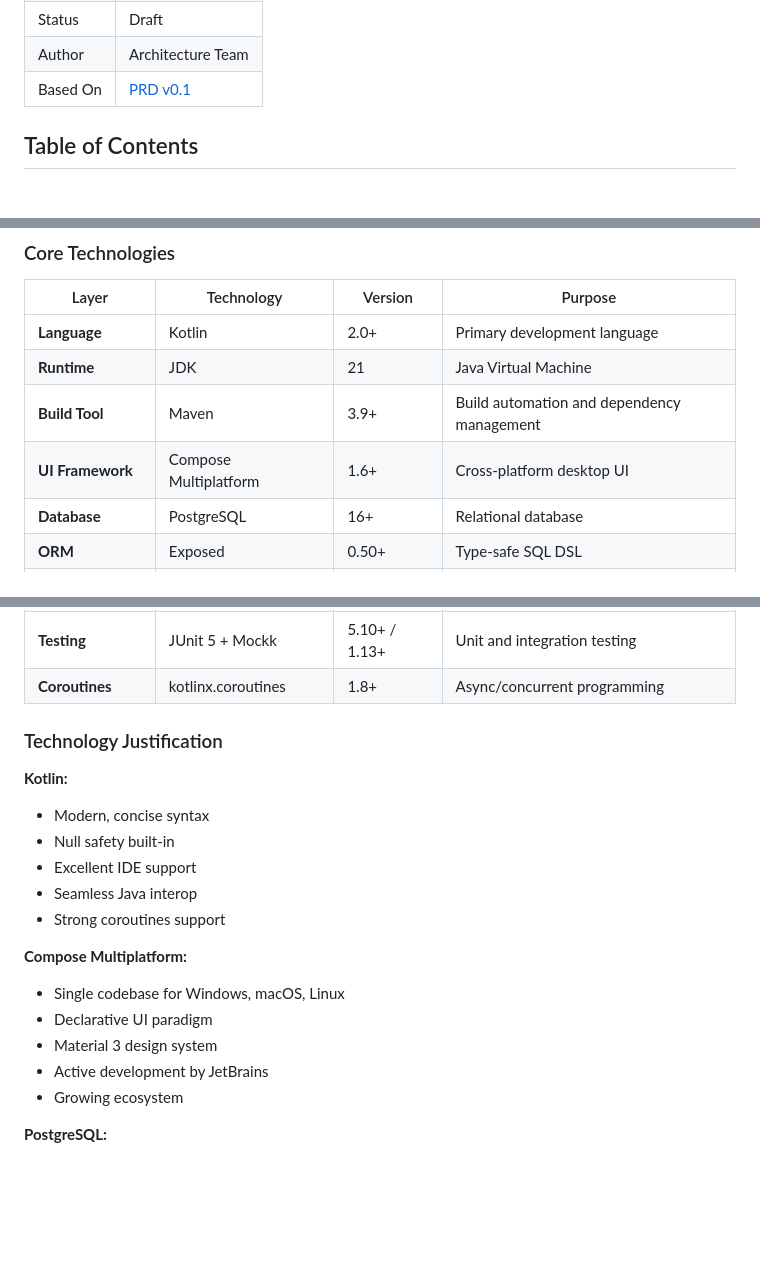
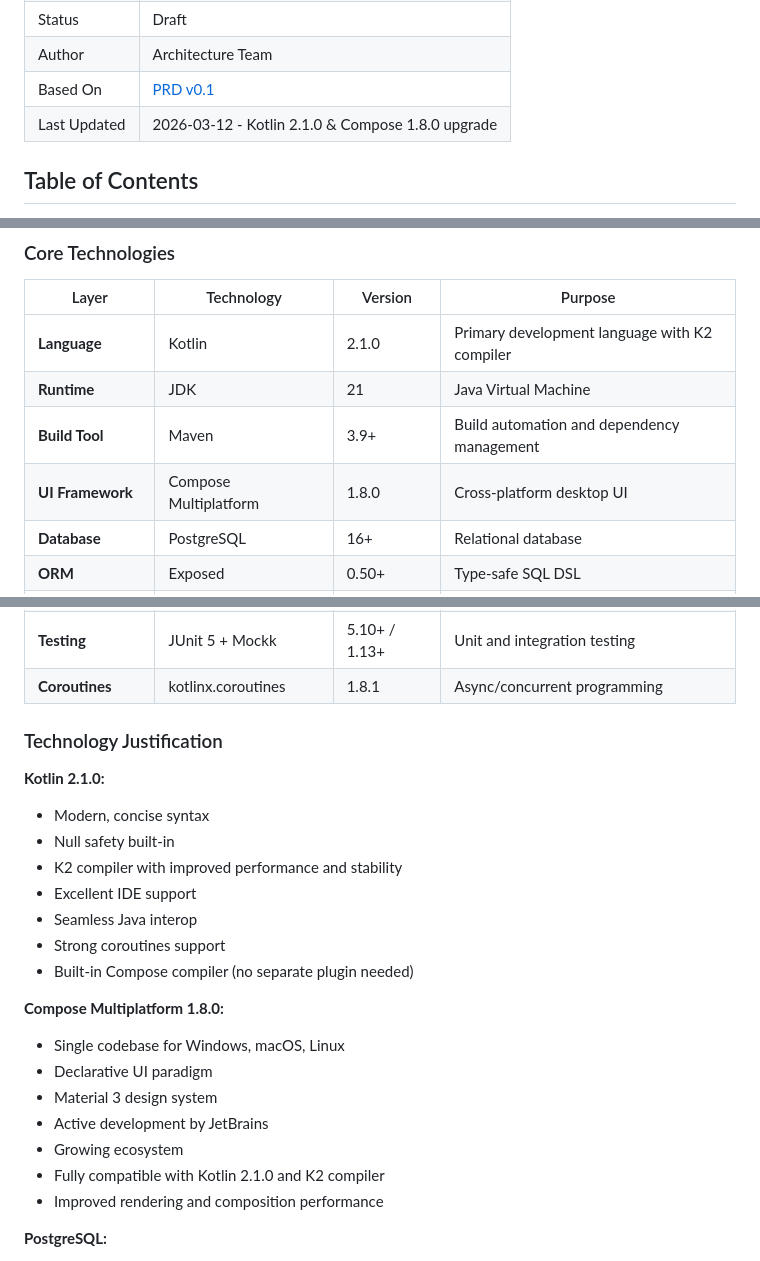
Before and after one commit to JTechArt/task-management, a Markdown page: docs/architecture.md, 3 parts joined by grey strips. Drawn GitHub-style; blank space fills up the shorter version.

Commit message:
update architecture doc. kotlin and compose compatibility

```diff
--- a/docs/architecture.md
+++ b/docs/architecture.md
@@ -9,6 +9,7 @@
 | Status | Draft |
 | Author | Architecture Team |
 | Based On | [PRD v0.1](prd.md) |
+| Last Updated | 2026-03-12 - Kotlin 2.1.0 & Compose 1.8.0 upgrade |
 
 ## Table of Contents
 
@@ -1522,10 +1523,10 @@ class WorkspaceCreationException(reason: String) :
 
 | Layer | Technology | Version | Purpose |
 |-------|-----------|---------|---------|
-| **Language** | Kotlin | 2.0+ | Primary development language |
+| **Language** | Kotlin | 2.1.0 | Primary development language with K2 compiler |
 | **Runtime** | JDK | 21 | Java Virtual Machine |
 | **Build Tool** | Maven | 3.9+ | Build automation and dependency management |
-| **UI Framework** | Compose Multiplatform | 1.6+ | Cross-platform desktop UI |
+| **UI Framework** | Compose Multiplatform | 1.8.0 | Cross-platform desktop UI |
 | **Database** | PostgreSQL | 16+ | Relational database |
 | **ORM** | Exposed | 0.50+ | Type-safe SQL DSL |
 | **Connection Pool** | HikariCP | 5.1+ | Database connection pooling |
@@ -1535,23 +1536,27 @@ class WorkspaceCreationException(reason: String) :
 | **Serialization** | kotlinx.serialization | 1.6+ | JSON serialization |
 | **Logging** | Logback + kotlin-logging | 1.4+ / 3.0+ | Structured logging |
 | **Testing** | JUnit 5 + Mockk | 5.10+ / 1.13+ | Unit and integration testing |
-| **Coroutines** | kotlinx.coroutines | 1.8+ | Async/concurrent programming |
+| **Coroutines** | kotlinx.coroutines | 1.8.1 | Async/concurrent programming |
 
 ### Technology Justification
 
-**Kotlin:**
+**Kotlin 2.1.0:**
 - Modern, concise syntax
 - Null safety built-in
+- K2 compiler with improved performance and stability
 - Excellent IDE support
 - Seamless Java interop
 - Strong coroutines support
-
-**Compose Multiplatform:**
+- Built-in Compose compiler (no separate plugin needed)
+
+**Compose Multiplatform 1.8.0:**
 - Single codebase for Windows, macOS, Linux
 - Declarative UI paradigm
 - Material 3 design system
 - Active development by JetBrains
 - Growing ecosystem
+- Fully compatible with Kotlin 2.1.0 and K2 compiler
+- Improved rendering and composition performance
 
 **PostgreSQL:**
 - ACID compliance
```
Also changed, not shown: other parts of docs/architecture.md (+2 -2 lines).
